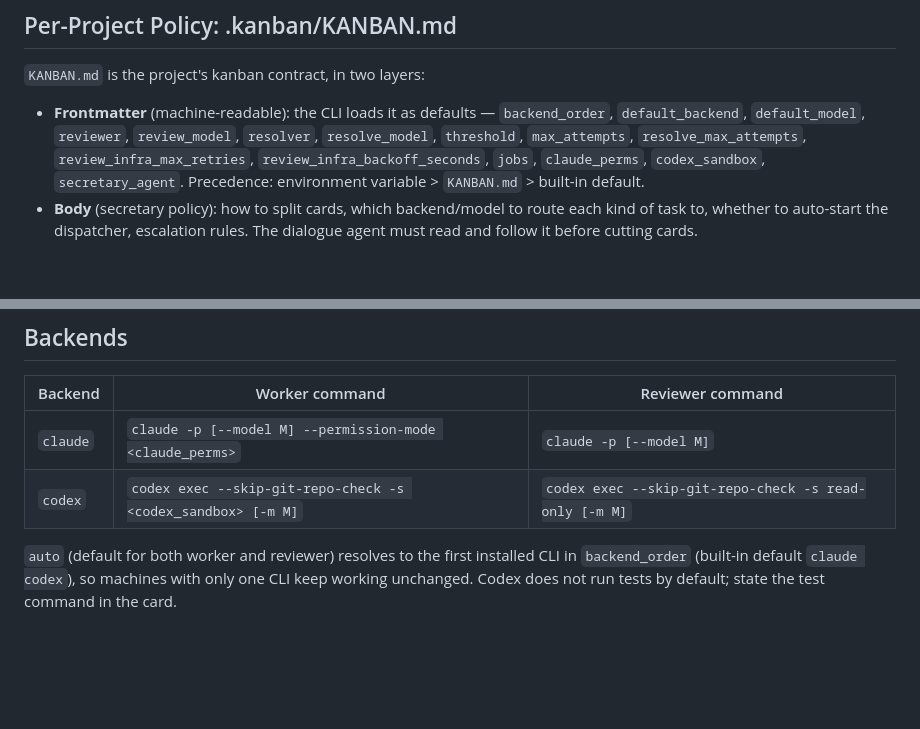
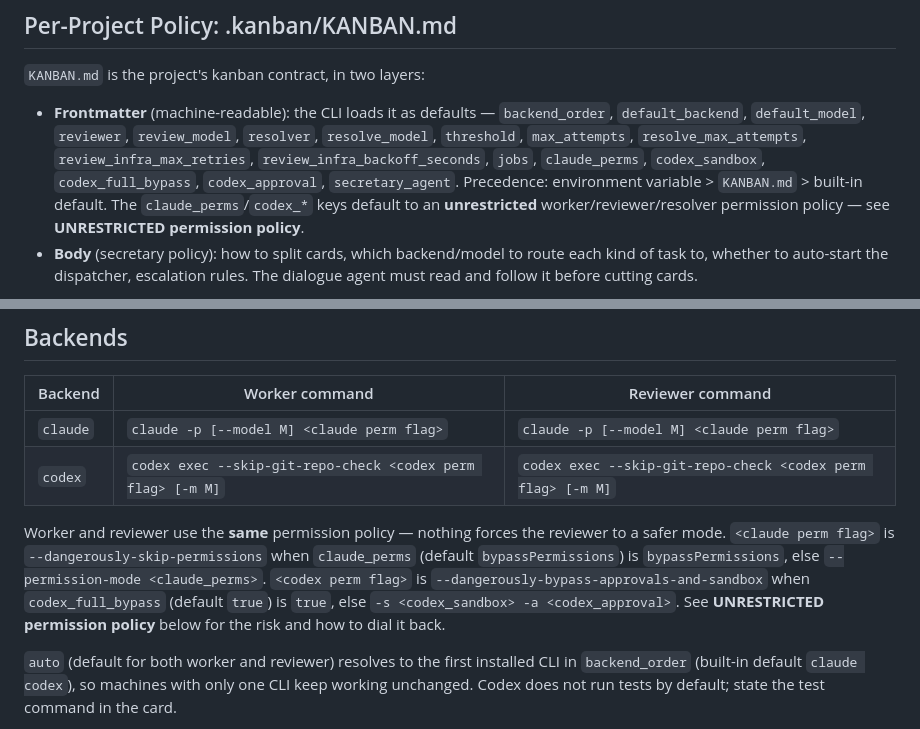
Before and after one commit to TsukumiStudio/MornKanban, a Markdown page: README.md, 2 parts joined by grey strips. GitHub-like rendering; blank space fills up the shorter version.

```diff
--- a/README.md
+++ b/README.md
@@ -68,7 +68,7 @@ $kanban-dispatch 秘書として開始   # → "secretary ready: project=~/git/a
 
 `KANBAN.md` is the project's kanban contract, in two layers:
 
-- **Frontmatter** (machine-readable): the CLI loads it as defaults — `backend_order`, `default_backend`, `default_model`, `reviewer`, `review_model`, `resolver`, `resolve_model`, `threshold`, `max_attempts`, `resolve_max_attempts`, `review_infra_max_retries`, `review_infra_backoff_seconds`, `jobs`, `claude_perms`, `codex_sandbox`, `secretary_agent`. Precedence: environment variable > `KANBAN.md` > built-in default.
+- **Frontmatter** (machine-readable): the CLI loads it as defaults — `backend_order`, `default_backend`, `default_model`, `reviewer`, `review_model`, `resolver`, `resolve_model`, `threshold`, `max_attempts`, `resolve_max_attempts`, `review_infra_max_retries`, `review_infra_backoff_seconds`, `jobs`, `claude_perms`, `codex_sandbox`, `codex_full_bypass`, `codex_approval`, `secretary_agent`. Precedence: environment variable > `KANBAN.md` > built-in default. The `claude_perms`/`codex_*` keys default to an **unrestricted** worker/reviewer/resolver permission policy — see **UNRESTRICTED permission policy**.
 - **Body** (secretary policy): how to split cards, which backend/model to route each kind of task to, whether to auto-start the dispatcher, escalation rules. The dialogue agent must read and follow it before cutting cards.
 
 `secretary_agent` overrides the per-project Herdr secretary name (see **Secretary Bootstrap** below); it is read only by `kanban-secretary.sh`, not by `kanban run` itself.
@@ -161,8 +161,10 @@ recovery is delegated work too.
 
 | Backend | Worker command | Reviewer command |
 | --- | --- | --- |
-| `claude` | `claude -p [--model M] --permission-mode <claude_perms>` | `claude -p [--model M]` |
-| `codex` | `codex exec --skip-git-repo-check -s <codex_sandbox> [-m M]` | `codex exec --skip-git-repo-check -s read-only [-m M]` |
+| `claude` | `claude -p [--model M] <claude perm flag>` | `claude -p [--model M] <claude perm flag>` |
+| `codex` | `codex exec --skip-git-repo-check <codex perm flag> [-m M]` | `codex exec --skip-git-repo-check <codex perm flag> [-m M]` |
+
+Worker and reviewer use the **same** permission policy — nothing forces the reviewer to a safer mode. `<claude perm flag>` is `--dangerously-skip-permissions` when `claude_perms` (default `bypassPermissions`) is `bypassPermissions`, else `--permission-mode <claude_perms>`. `<codex perm flag>` is `--dangerously-bypass-approvals-and-sandbox` when `codex_full_bypass` (default `true`) is `true`, else `-s <codex_sandbox> -a <codex_approval>`. See **UNRESTRICTED permission policy** below for the risk and how to dial it back.
 
 `auto` (default for both worker and reviewer) resolves to the first installed CLI in `backend_order` (built-in default `claude codex`), so machines with only one CLI keep working unchanged. Codex does not run tests by default; state the test command in the card.
 
```
Also changed, not shown: other parts of README.md (+29 -3 lines).
